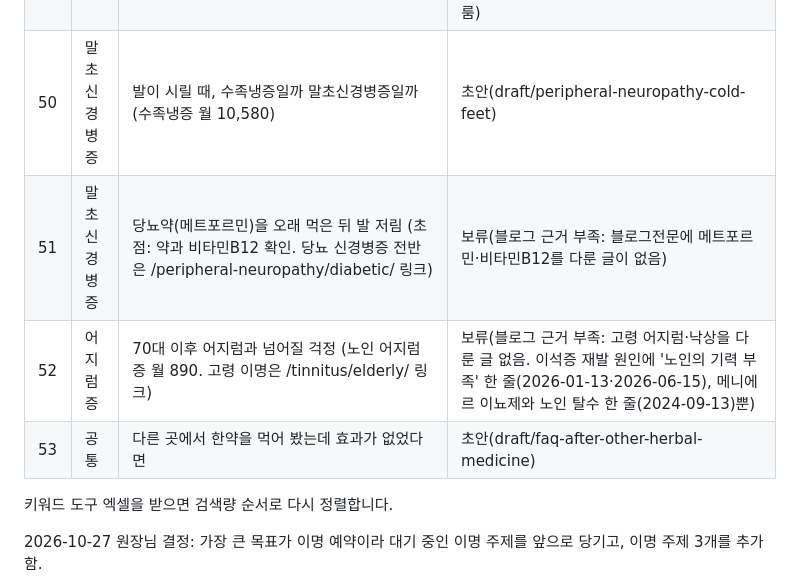
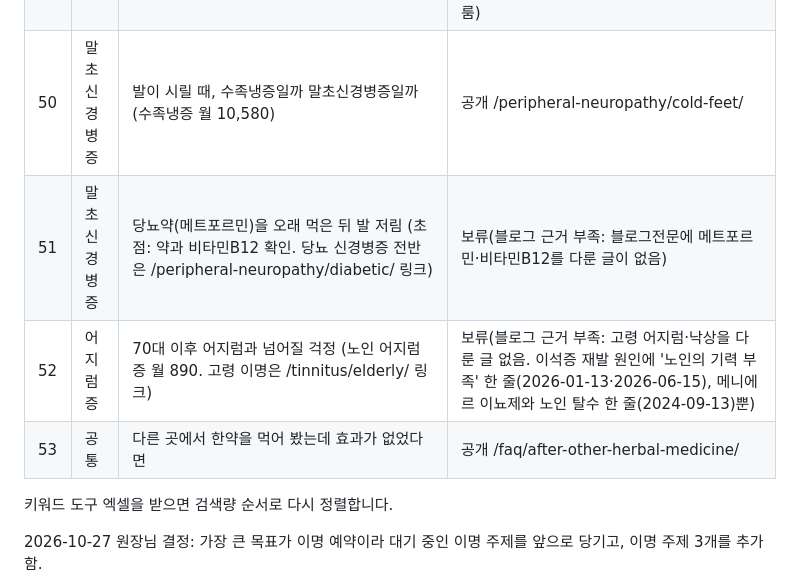
Before and after one commit to guwolkh/guwolkh.github.io, a Markdown page: 검수/칼럼_주제.md, the part around the change. Rendered like a GitHub page.

Commit message:
칼럼 주제 목록: 50·53번 공개
Co-Authored-By: Claude <noreply@anthropic.com>

```diff
--- a/검수/칼럼_주제.md
+++ b/검수/칼럼_주제.md
@@ -57,10 +57,10 @@
 | 48 | 이명 | 이명이 계속될 때 이비인후과와 한의원, 어디로 가야 하나 (이명한의원 월 3,470. 초점: 언제 어디부터. 초진 진행은 /tinnitus/first-visit/ 링크) | 공개 /tinnitus/where-to-go/ |
 | 54 | 하지불안증후군 | 임신 중이나 출산 뒤 생긴 하지불안 (임신 중 한약 처방 여부는 초안에서 원장님 확인. 2026-11-12 AI 점검 D9에서 ChatGPT가 병원 없이 정보만 답해 순서를 당김. 근거: /restless-legs/dopamine-augmentation/ "임신 중이거나 신장 투석 중일 때 — 담당 의사와 상의한 뒤 한약 복용 여부를 정합니다") | 보류(블로그 근거 부족: 블로그전문·Drive에 임신·출산 뒤 하지불안을 다룬 글이 없음. 2024-01-16 글에 '산후풍' 진단을 거쳐 온다는 한 줄, 문진표의 '임신 중' 예시뿐. 원장님이 임신 중 처방 여부·사례를 주시면 다시 대기로) |
 | 49 | 어지럼증 | 배에서 내린 것처럼 계속 흔들리는 느낌 | 보류(블로그 근거 부족 + 기존 칼럼과 중복: 배에서 내린 뒤 흔들림(하선증후군)을 다룬 글이 없고, 흔들림·출렁거림·붕 뜨는 느낌은 같은 블로그 근거(2026-05-10 심인성, 2026-10-26 전정신경염)로 /dizziness/fear-of-going-out/·/dizziness/residual-dizziness/ 가 이미 다룸) |
-| 50 | 말초신경병증 | 발이 시릴 때, 수족냉증일까 말초신경병증일까 (수족냉증 월 10,580) | 초안(draft/peripheral-neuropathy-cold-feet) |
+| 50 | 말초신경병증 | 발이 시릴 때, 수족냉증일까 말초신경병증일까 (수족냉증 월 10,580) | 공개 /peripheral-neuropathy/cold-feet/ |
 | 51 | 말초신경병증 | 당뇨약(메트포르민)을 오래 먹은 뒤 발 저림 (초점: 약과 비타민B12 확인. 당뇨 신경병증 전반은 /peripheral-neuropathy/diabetic/ 링크) | 보류(블로그 근거 부족: 블로그전문에 메트포르민·비타민B12를 다룬 글이 없음) |
 | 52 | 어지럼증 | 70대 이후 어지럼과 넘어질 걱정 (노인 어지럼증 월 890. 고령 이명은 /tinnitus/elderly/ 링크) | 보류(블로그 근거 부족: 고령 어지럼·낙상을 다룬 글 없음. 이석증 재발 원인에 '노인의 기력 부족' 한 줄(2026-01-13·2026-06-15), 메니에르 이뇨제와 노인 탈수 한 줄(2024-09-13)뿐) |
-| 53 | 공통 | 다른 곳에서 한약을 먹어 봤는데 효과가 없었다면 | 초안(draft/faq-after-other-herbal-medicine) |
+| 53 | 공통 | 다른 곳에서 한약을 먹어 봤는데 효과가 없었다면 | 공개 /faq/after-other-herbal-medicine/ |
 
 키워드 도구 엑셀을 받으면 검색량 순서로 다시 정렬합니다.
 
```
